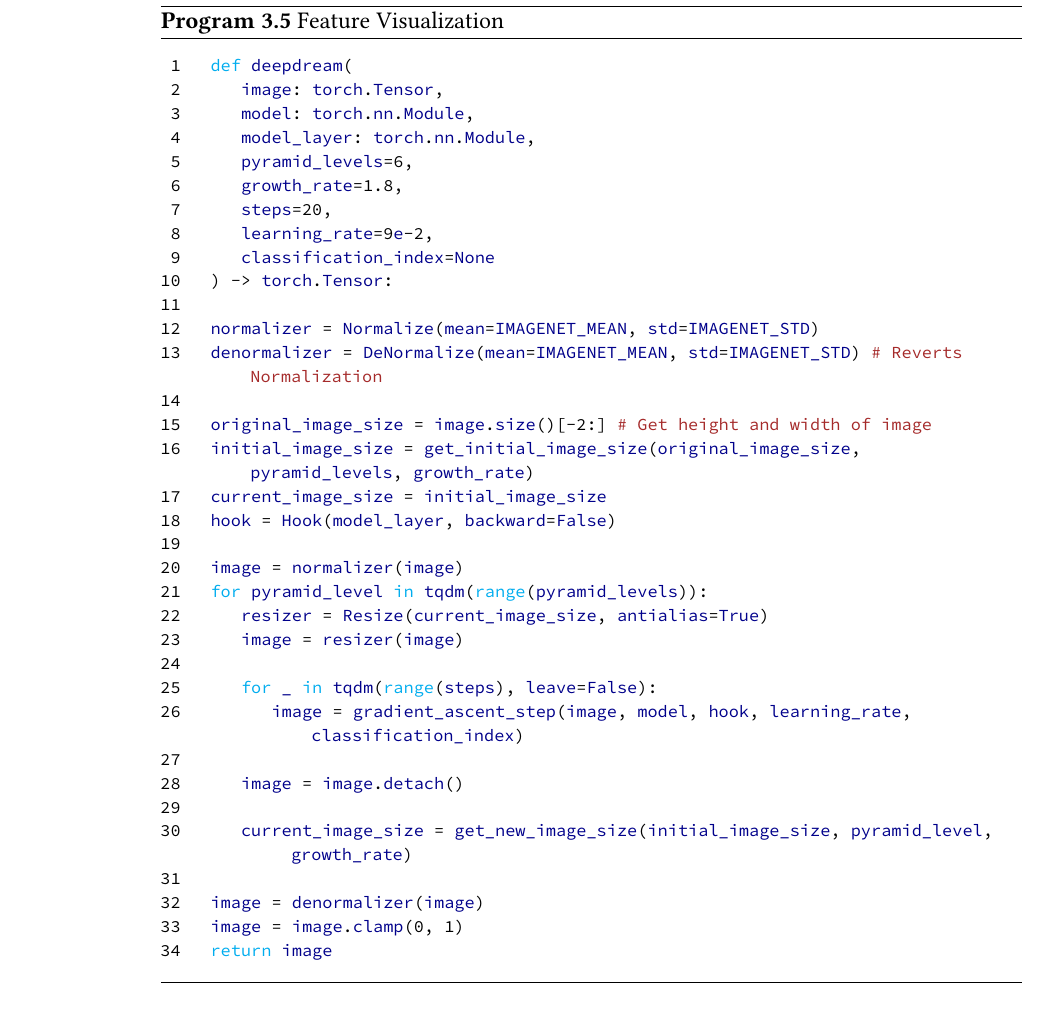
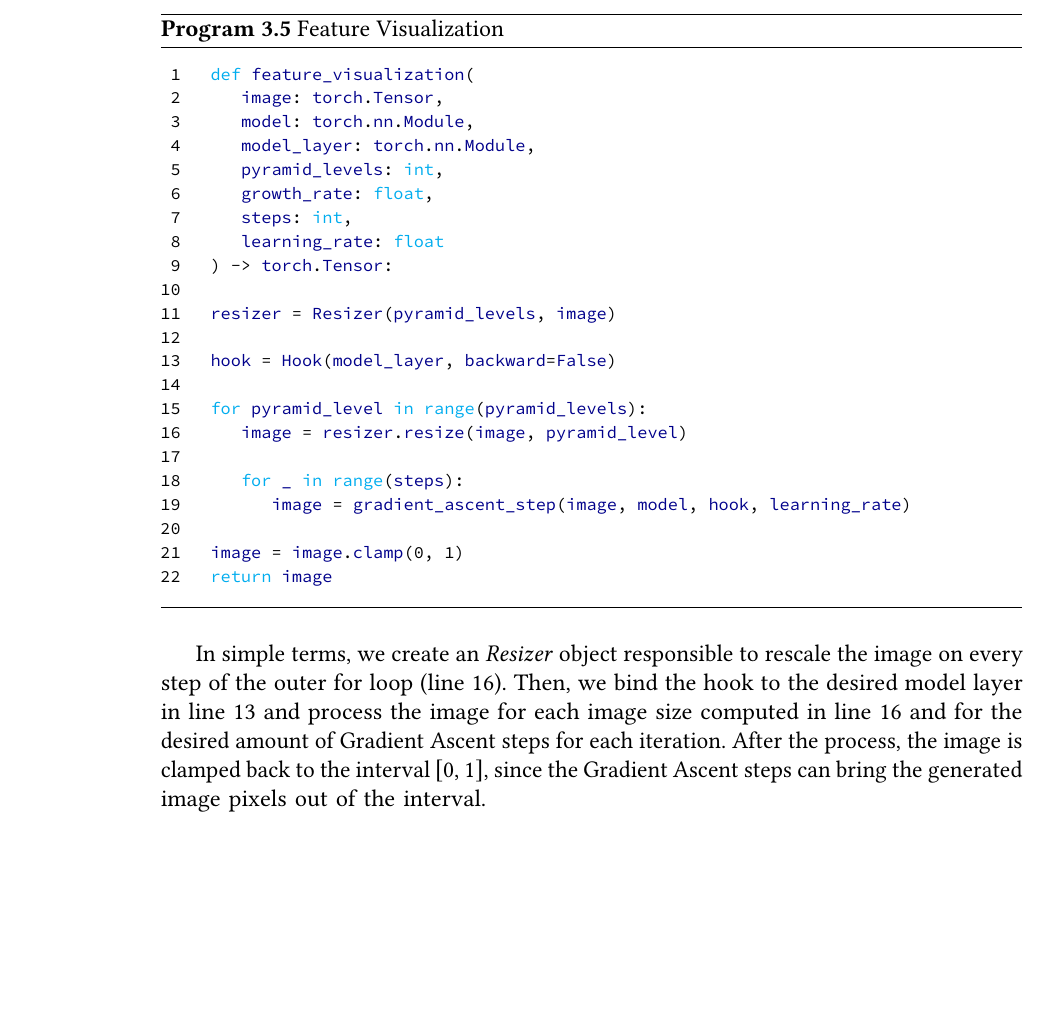
Before and after one commit to TCC-Conv-Explain/thesis, a LaTeX thesis (tese.tex, which reads conteudo/03-feature-visualization.tex): part of page 34 of 37, cut so that both start at the same text, the shorter picture padded with empty space. Compiled offline with pdfLaTeX.

Commit message:
finish implementation section in FV

```diff
--- a/conteudo/03-feature-visualization.tex
+++ b/conteudo/03-feature-visualization.tex
@@ -262,38 +263,26 @@ Now, we can compute Gradient Ascent through mulitple iterations with multiple im
     \label{code:feat_visualization}
 
     \begin{lstlisting}[language=Python, style=wider]
-        def deepdream(
+        def feature_visualization(
             image: torch.Tensor,
             model: torch.nn.Module,
             model_layer: torch.nn.Module,
-            pyramid_levels=6,
-            growth_rate=1.8,
-            steps=20,
-            learning_rate=9e-2,
-            classification_index=None
+            pyramid_levels: int,
+            growth_rate: float,
+            steps: int,
+            learning_rate: float
         ) -> torch.Tensor:
 
-        normalizer = Normalize(mean=IMAGENET_MEAN, std=IMAGENET_STD)
-        denormalizer = DeNormalize(mean=IMAGENET_MEAN, std=IMAGENET_STD)    # Reverts Normalization
+        resizer = Resizer(pyramid_levels, image)
 
-        original_image_size = image.size()[-2:] # Get height and width of image
-        initial_image_size = get_initial_image_size(original_image_size, pyramid_levels, growth_rate)
-        current_image_size = initial_image_size
         hook = Hook(model_layer, backward=False)
 
-        image = normalizer(image)
-        for pyramid_level in tqdm(range(pyramid_levels)):
-            resizer = Resize(current_image_size, antialias=True)
-            image = resizer(image)
+        for pyramid_level in range(pyramid_levels):
+            image = resizer.resize(image, pyramid_level)
 
-            for _ in tqdm(range(steps), leave=False):
-                image = gradient_ascent_step(image, model, hook, learning_rate, classification_index)
+            for _ in range(steps):
+                image = gradient_ascent_step(image, model, hook, learning_rate)
 
-            image = image.detach()
-
-            current_image_size = get_new_image_size(initial_image_size, pyramid_level, growth_rate)
-
-        image = denormalizer(image)
         image = image.clamp(0, 1)
         return image
     \end{lstlisting}
@@ -301,5 +290,8 @@ Now, we can compute Gradient Ascent through mulitple iterations with multiple im
     \caption{Feature Visualization}
 \end{program}
 
+In simple terms, we create an \emph{Resizer} object responsible to rescale the image on every step of the outer for loop (line 16).
+Then, we bind the hook to the desired model layer in line 13 and process the image for each image size computed in line 16 and for the desired amount of Gradient Ascent steps for each iteration.
+After the process, the image is clamped back to the interval \([0, 1]\), since the Gradient Ascent steps can bring the generated image pixels out of the interval.
 % Aplicar trecho abaixo depois de apresentar o código
 % Applying this technique to various network neurons or layers enables us to better understand the functions and mechanisms of different layers within our neural network.
```
Also changed, not shown: conteudo/03-feature-visualization.tex (1 more changed lines), 1 other file.
